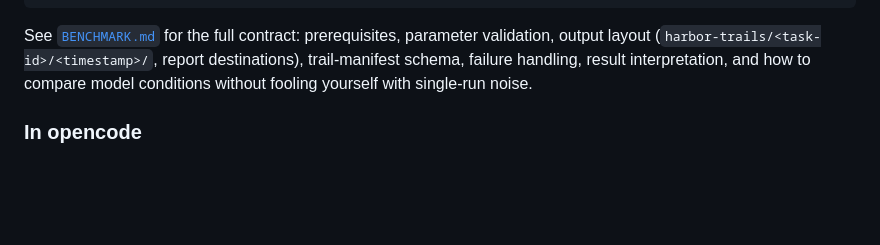
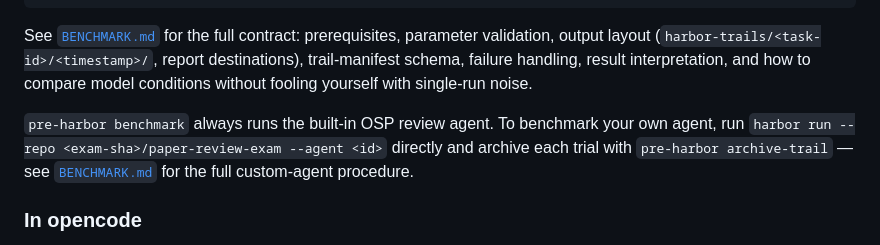
Before and after one commit to a-green-hand-jack/paper-review, a Markdown page: docs/PAPER2HARBOR.md, the part around the change. Rendered like a GitHub page; blank space fills up the shorter version.

```diff
--- a/docs/PAPER2HARBOR.md
+++ b/docs/PAPER2HARBOR.md
@@ -225,6 +225,11 @@ report destinations), trail-manifest schema, failure handling, result
 interpretation, and how to compare model conditions without fooling yourself
 with single-run noise.
 
+`pre-harbor benchmark` always runs the built-in OSP review agent. To benchmark
+your own agent, run `harbor run --repo <exam-sha>/paper-review-exam --agent <id>`
+directly and archive each trial with `pre-harbor archive-trail` — see
+[`BENCHMARK.md`](BENCHMARK.md) for the full custom-agent procedure.
+
 ### In opencode
 
 `/paper2task <label>` runs stage → inspect → emit → audit and reports the box
```
Also changed, not shown: README.md (+1 -1 lines), docs/BENCHMARK.md (+50 -0 lines).
